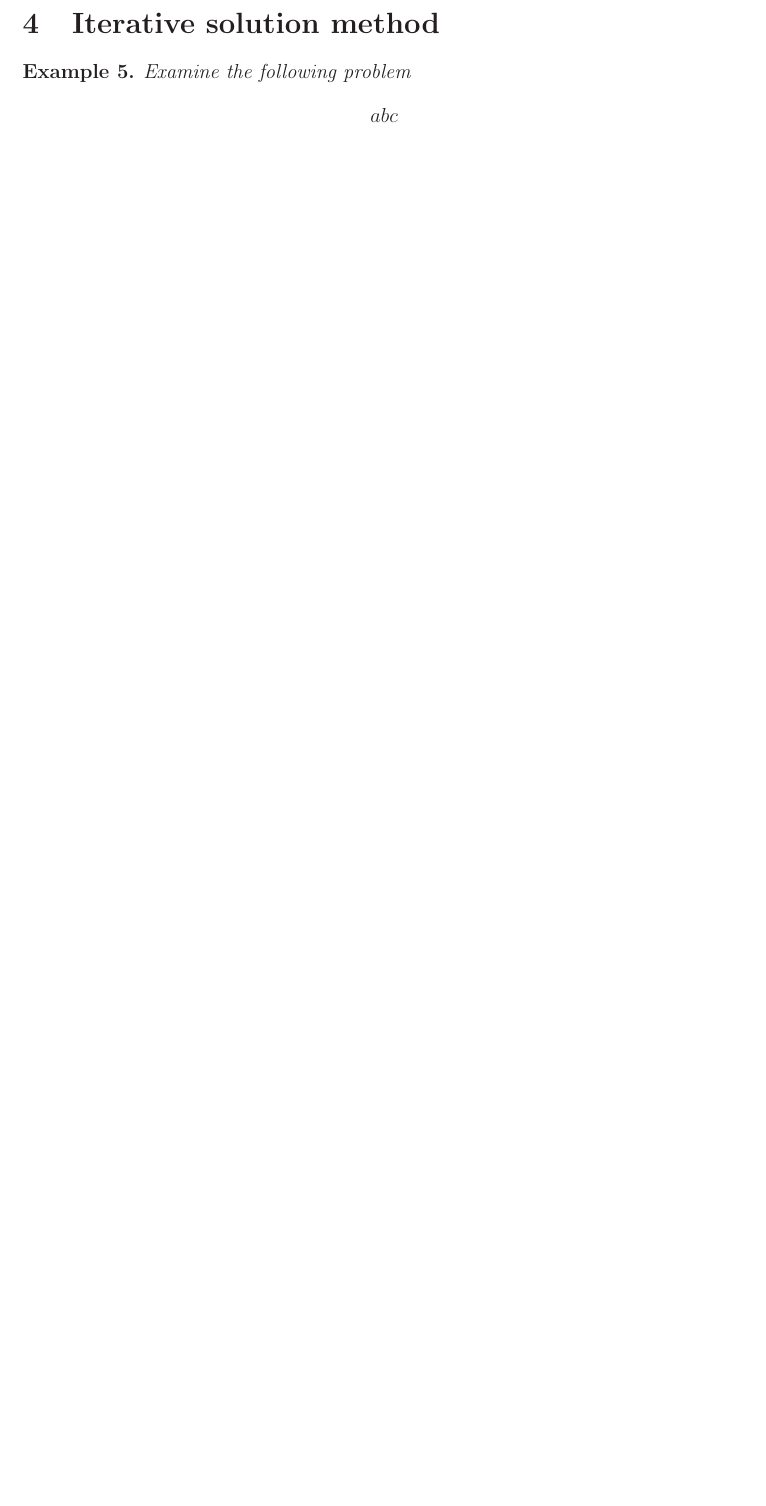
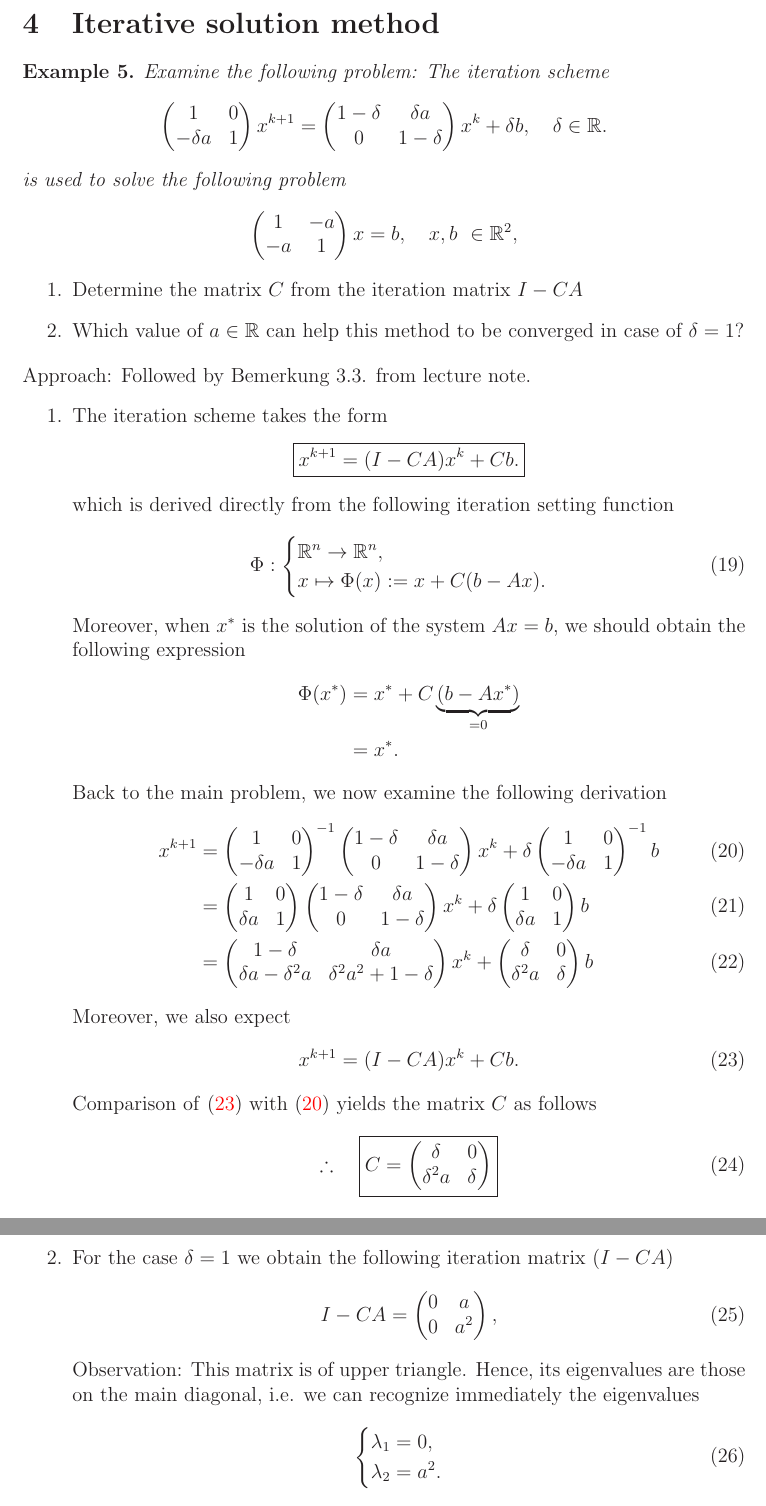
Before and after one commit to tqnvo/ge-maths4-ss22, a LaTeX document (Gue10/Gue10.tex): part of page 7 of 8 before the commit and two parts of pages 7 and 8 of 9 after it, the two joined at a grey line, cut so that both start at the same text, the shorter picture padded with empty space. Compiled offline with LaTeX, dvips and Ghostscript.

Commit message:
up Gue10

```diff
--- a/Gue10/Gue10.tex
+++ b/Gue10/Gue10.tex
@@ -330,8 +331,131 @@ Approach: The procedure goes as same as Example \ref{ex:example2consistencyorder
 \newpage
 \section{Iterative solution method}
 \begin{example}
-	Examine the following problem
+	Examine the following problem: The iteration scheme
 	\begin{align*}
-		abc
+		\begin{pmatrix}
+			1         & 0 \\
+			-\delta a & 1
+		\end{pmatrix}
+		x^{k+1} =
+		\begin{pmatrix}
+			1-\delta & \delta a \\
+			0        & 1-\delta
+		\end{pmatrix}
+		x^{k} + \delta b, \quad \delta \in \mathbb{R}.
+	\end{align*}
+	is used to solve the following problem
+	\begin{align*}
+		\begin{pmatrix}
+			1  & -a \\
+			-a & 1
+		\end{pmatrix}
+		x = b, \quad x,b\ \in \mathbb{R}^2,
 	\end{align*}
 \end{example}
+
+\begin{enumerate}
+	\item Determine the matrix $C$ from the iteration matrix $I-CA$
+	\item Which value of $a \in \mathbb{R}$ can help this method to be converged
+	      in case of $\delta=1$?
+\end{enumerate}
+Approach: Followed by Bemerkung 3.3. from lecture note.
+\begin{enumerate}
+	\item The iteration scheme takes the form
+	      \begin{align*}
+		      \boxed{
+			      x^{k+1} = (I-CA) x^{k} + Cb.
+		      }
+	      \end{align*}
+	      which is derived directly from the following iteration setting function
+	      \begin{align}
+		      \Phi :
+		      \begin{cases}
+			      \mathbb{R}^n \rightarrow \mathbb{R}^n, \\
+			      x \mapsto \Phi(x):= x + C(b-Ax).
+		      \end{cases}
+	      \end{align}
+	      Moreover, when $x^{*}$ is the solution of the system $Ax=b$,
+	      we should obtain the following expression
+	      \begin{align*}
+		      \Phi(x^{*})
+		       & = x^{*} + C\underbrace{(b-Ax^{*})}_{=0} \\
+		       & = x^{*}.
+	      \end{align*}
+	      Back to the main problem, we now examine the following derivation
+	      \begin{align}
+		      \label{eq:iterationphix}
+		      x^{k+1} & =
+		      \begin{pmatrix}
+			      1         & 0 \\
+			      -\delta a & 1
+		      \end{pmatrix}^{-1}
+		      \begin{pmatrix}
+			      1-\delta & \delta a \\
+			      0        & 1-\delta
+		      \end{pmatrix}
+		      x^{k}
+		      + \delta \begin{pmatrix}
+			      1         & 0 \\
+			      -\delta a & 1
+		      \end{pmatrix}^{-1}b \\
+		              & =
+		      \begin{pmatrix}
+			      1        & 0 \\
+			      \delta a & 1
+		      \end{pmatrix}
+		      \begin{pmatrix}
+			      1-\delta & \delta a \\
+			      0        & 1-\delta
+		      \end{pmatrix}
+		      x^{k}
+		      + \delta \begin{pmatrix}
+			      1        & 0 \\
+			      \delta a & 1
+		      \end{pmatrix}b      \\
+		              & =
+		      \begin{pmatrix}
+			      1 -\delta              & \delta a              \\
+			      \delta a -  \delta^2 a & \delta^2 a^2+1-\delta
+		      \end{pmatrix}
+		      x^{k}
+		      +  \begin{pmatrix}
+			      \delta     & 0      \\
+			      \delta^2 a & \delta
+		      \end{pmatrix}b
+	      \end{align}
+	      Moreover, we also expect
+	      \begin{align}
+		      \label{eq:iterationphi}
+		      x^{k+1} = (I-CA) x^{k} + Cb.
+	      \end{align}
+	      Comparison of \eqref{eq:iterationphi} with \eqref{eq:iterationphix} yields
+	      the matrix $C$ as follows
+	      \begin{align}
+		      \therefore\quad
+		      \boxed{
+			      C =
+			      \begin{pmatrix}
+				      \delta     & 0      \\
+				      \delta^2 a & \delta
+			      \end{pmatrix}
+		      }
+	      \end{align}
+
+	\item For the case $\delta=1$ we obtain the following iteration matrix $(I-CA)$
+	      \begin{align}
+		      I-CA & =
+		      \begin{pmatrix}
+			      0 & a   \\
+			      0 & a^2
+		      \end{pmatrix},
+	      \end{align}
+	      Observation: This matrix is of upper triangle.
+	      Hence, its eigenvalues are those on the main diagonal,
+	      i.e. we can recognize immediately the eigenvalues
+	      \begin{align}
+		      \begin{cases}
+			      \lambda_{1} = 0, \\
+			      \lambda_{2} = a^2.
+		      \end{cases}
+	      \end{align}
```
Also changed, not shown: Gue10/Gue10.pdf, Gue10/Gue10.tex (16 more changed lines).
